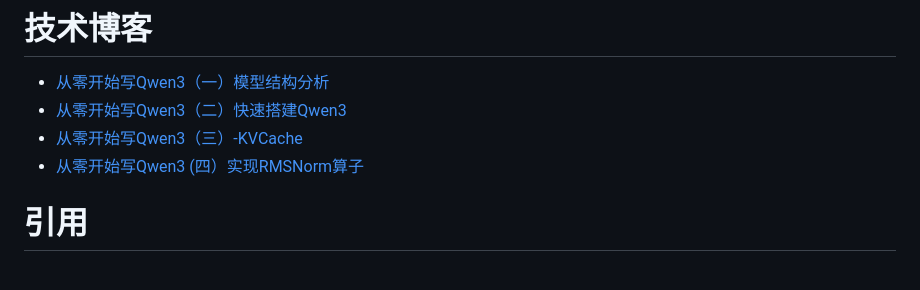
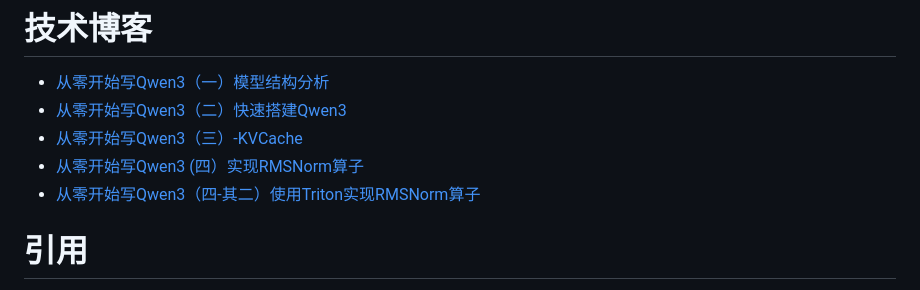
Before and after one commit to 1483795887/qwen3_from_scratch, a Markdown page: README.md, the part around the change. Drawn GitHub-style.

```diff
--- a/README.md
+++ b/README.md
@@ -59,7 +59,7 @@ Cmake项目可选CUDA，但算子主要还是写的CUDA，cpu版本就验证准
 - [从零开始写Qwen3（二）快速搭建Qwen3](https://blog.csdn.net/qq_43491590/article/details/158836521?spm=1011.2415.3001.5331)
 - [从零开始写Qwen3（三）-KVCache](https://blog.csdn.net/qq_43491590/article/details/158878111?spm=1011.2415.3001.5331)
 - [从零开始写Qwen3 (四）实现RMSNorm算子 ](https://blog.csdn.net/qq_43491590/article/details/158886858)
-
+- [从零开始写Qwen3（四-其二）使用Triton实现RMSNorm算子](https://blog.csdn.net/qq_43491590/article/details/160286002)
 # 引用
 - [transformers库](https://github.com/huggingface/transformers)
 - [llama.cpp](https://github.com/ggml-org/llama.cpp)
```
